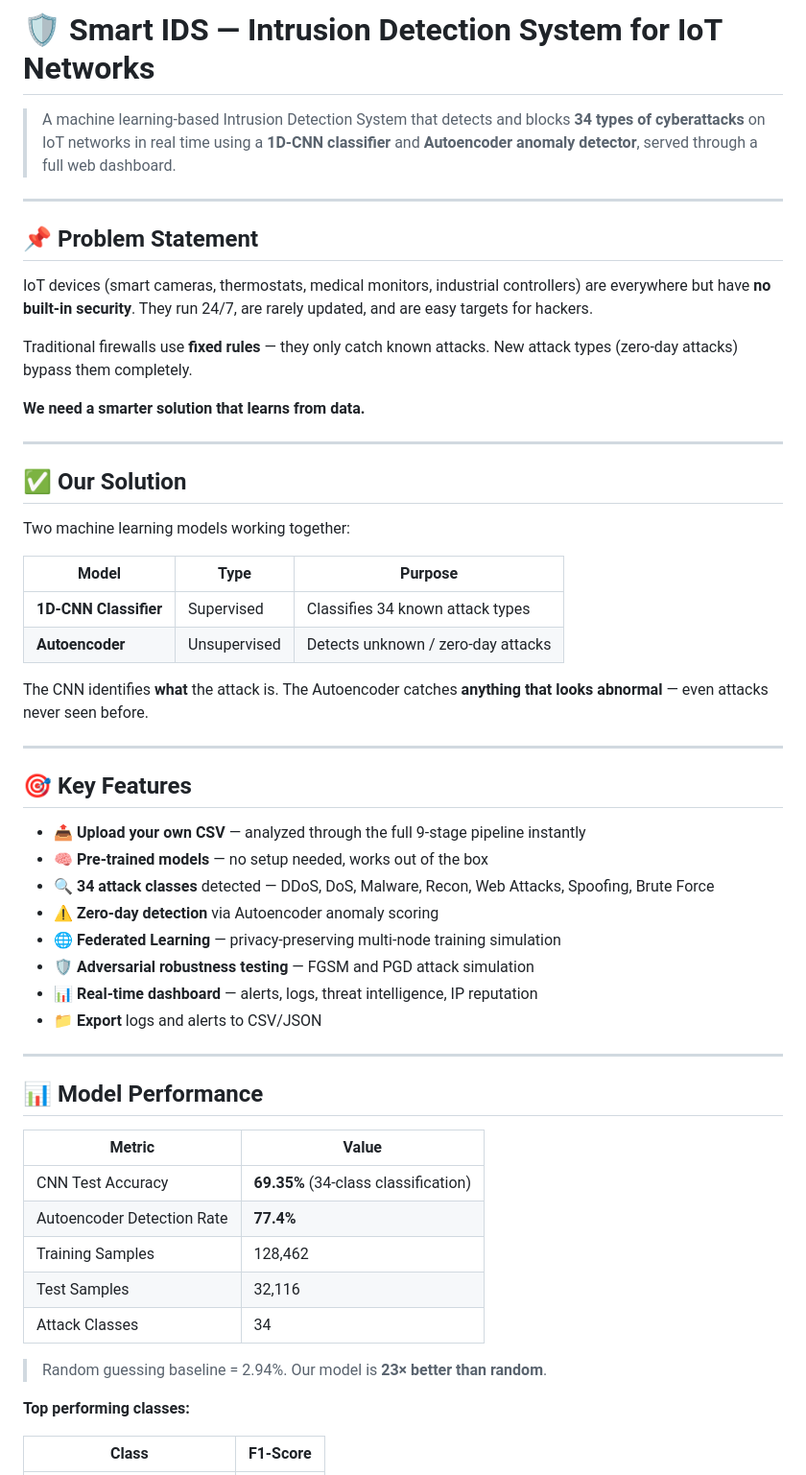
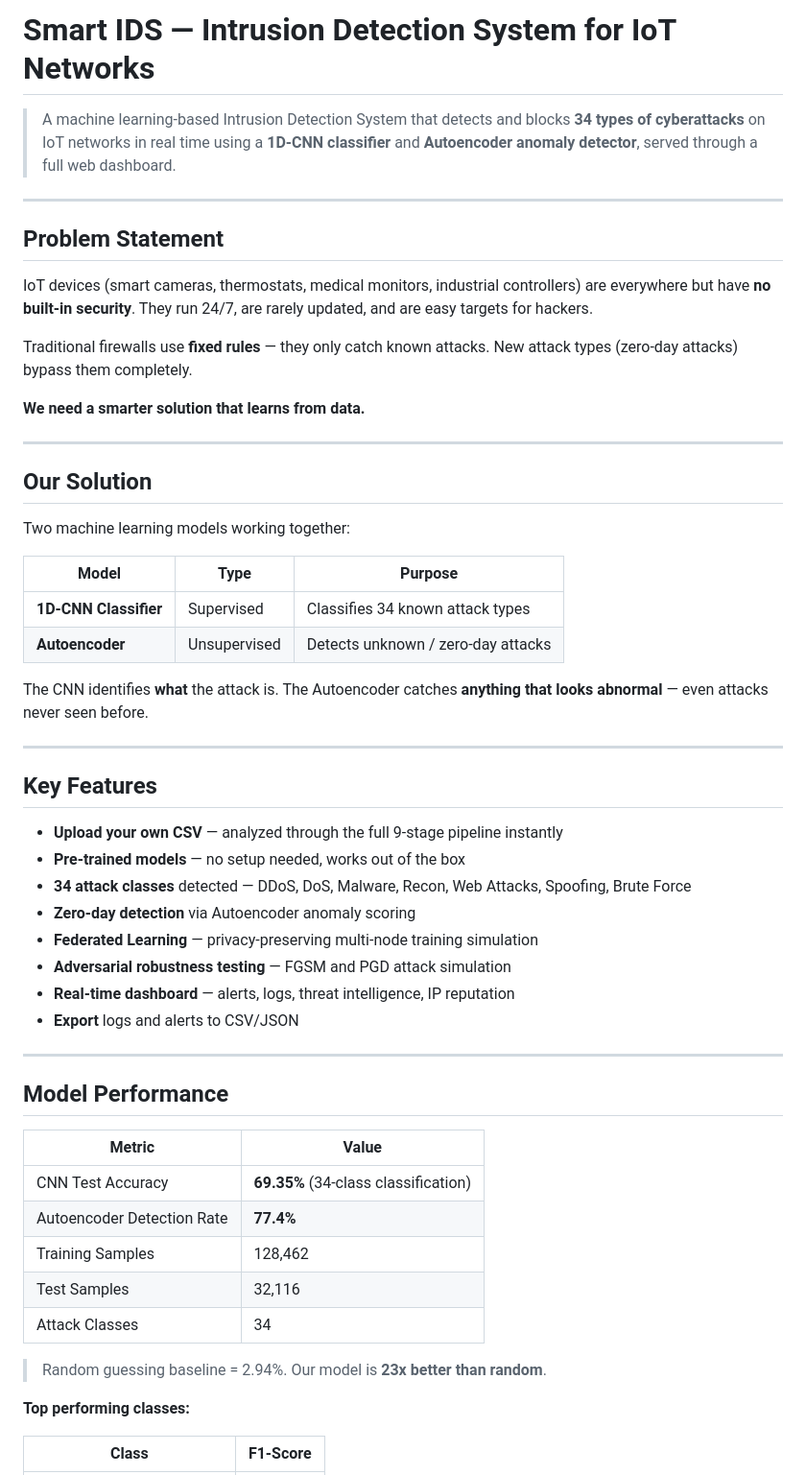
Before and after one commit to Ishita-xia/smart_iot_attack, a Markdown page: README.md, the part around one of its changes. Shown at 96% size. GitHub-like rendering.

Commit message:
Clean README without icons

```diff
--- a/README.md
+++ b/README.md
@@ -1,10 +1,10 @@
-# 🛡️ Smart IDS — Intrusion Detection System for IoT Networks
+# Smart IDS — Intrusion Detection System for IoT Networks
 
 > A machine learning-based Intrusion Detection System that detects and blocks **34 types of cyberattacks** on IoT networks in real time using a **1D-CNN classifier** and **Autoencoder anomaly detector**, served through a full web dashboard.
 
 ---
 
-## 📌 Problem Statement
+## Problem Statement
 
 IoT devices (smart cameras, thermostats, medical monitors, industrial controllers) are everywhere but have **no built-in security**. They run 24/7, are rarely updated, and are easy targets for hackers.
 
@@ -14,7 +14,7 @@ Traditional firewalls use **fixed rules** — they only catch known attacks. New
 
 ---
 
-## ✅ Our Solution
+## Our Solution
 
 Two machine learning models working together:
 
@@ -27,20 +27,20 @@ The CNN identifies **what** the attack is. The Autoencoder catches **anything th
 
 ---
 
-## 🎯 Key Features
+## Key Features
 
-- 📤 **Upload your own CSV** — analyzed through the full 9-stage pipeline instantly
-- 🧠 **Pre-trained models** — no setup needed, works out of the box
-- 🔍 **34 attack classes** detected — DDoS, DoS, Malware, Recon, Web Attacks, Spoofing, Brute Force
-- ⚠️ **Zero-day detection** via Autoencoder anomaly scoring
-- 🌐 **Federated Learning** — privacy-preserving multi-node training simulation
-- 🛡️ **Adversarial robustness testing** — FGSM and PGD attack simulation
-- 📊 **Real-time dashboard** — alerts, logs, threat intelligence, IP reputation
-- 📁 **Export** logs and alerts to CSV/JSON
+- **Upload your own CSV** — analyzed through the full 9-stage pipeline instantly
+- **Pre-trained models** — no setup needed, works out of the box
+- **34 attack classes** detected — DDoS, DoS, Malware, Recon, Web Attacks, Spoofing, Brute Force
+- **Zero-day detection** via Autoencoder anomaly scoring
+- **Federated Learning** — privacy-preserving multi-node training simulation
+- **Adversarial robustness testing** — FGSM and PGD attack simulation
+- **Real-time dashboard** — alerts, logs, threat intelligence, IP reputation
+- **Export** logs and alerts to CSV/JSON
 
 ---
 
-## 📊 Model Performance
+## Model Performance
 
 | Metric | Value |
 |---|---|
@@ -50,7 +50,7 @@ The CNN identifies **what** the attack is. The Autoencoder catches **anything th
 | Test Samples | 32,116 |
 | Attack Classes | 34 |
 
-> Random guessing baseline = 2.94%. Our model is **23× better than random**.
+> Random guessing baseline = 2.94%. Our model is **23x better than random**.
 
 **Top performing classes:**
 
```
Also changed, not shown: other parts of README.md (+63 -63 lines).
